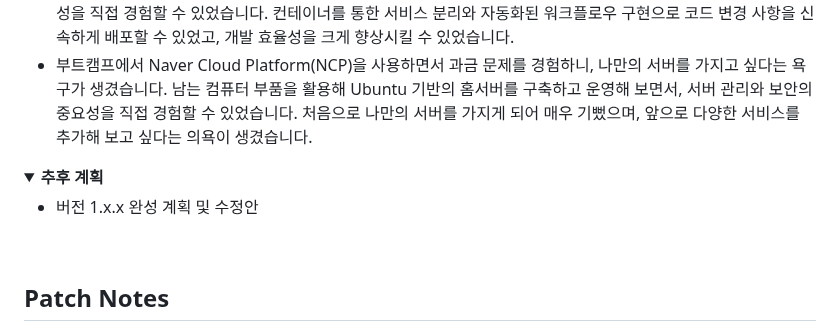
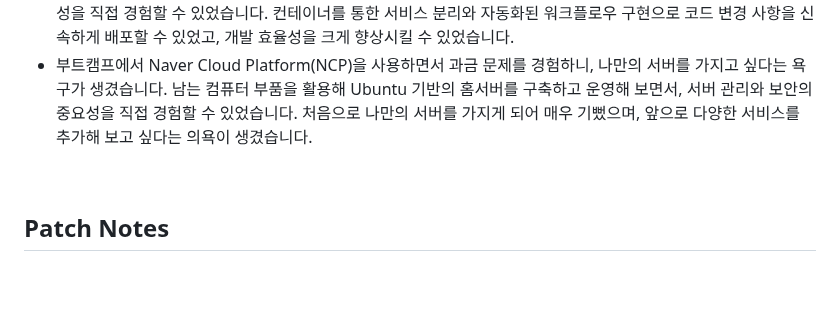
Before and after one commit to JK0201/The-World, a Markdown page: README.md, the part around the change. Drawn GitHub-style; folded sections open; blank space fills up the shorter version.

```diff
--- a/README.md
+++ b/README.md
@@ -108,13 +108,6 @@
       <li>부트캠프에서 Naver Cloud Platform(NCP)을 사용하면서 과금 문제를 경험하니, 나만의 서버를 가지고 싶다는 욕구가 생겼습니다. 남는 컴퓨터 부품을 활용해 Ubuntu 기반의 홈서버를 구축하고 운영해 보면서, 서버 관리와 보안의 중요성을 직접 경험할 수 있었습니다. 처음으로 나만의 서버를 가지게 되어 매우 기뻤으며, 앞으로 다양한 서비스를 추가해 보고 싶다는 의욕이 생겼습니다.</li>
     </ul>
   </details>
-
-<details>
- <summary><b>추후 계획</b></summary>
-    <ul>
-      <li>버전 1.x.x 완성 계획 및 수정안</li>
-    </ul>
-  </details>
 <br>
 
 ## Patch Notes
```
